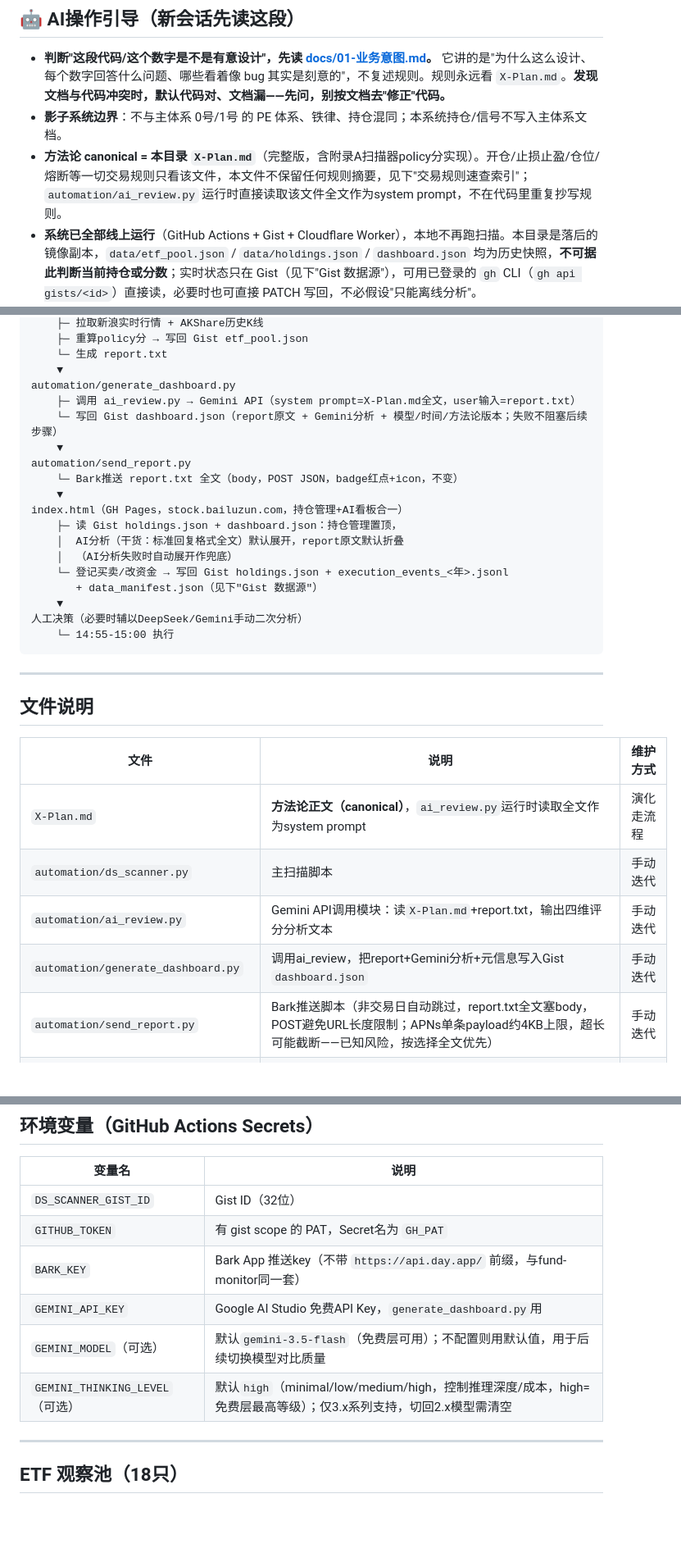
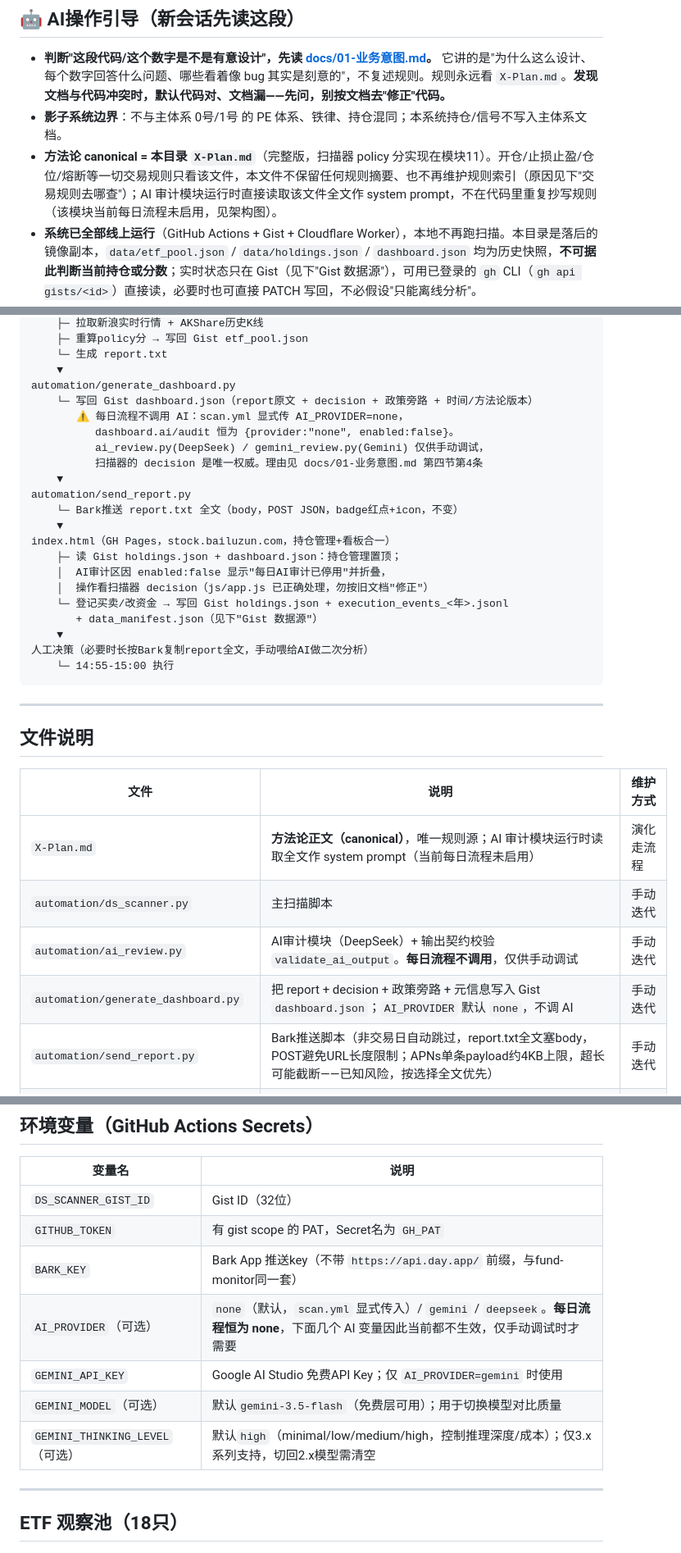
Before and after one commit to srbaby/ds-scanner, a Markdown page: CLAUDE.md, 3 parts joined by grey strips. Shown at 82% size. GitHub-like rendering; blank space fills up the shorter version.

````diff
--- a/CLAUDE.md
+++ b/CLAUDE.md
@@ -12,7 +12,7 @@ X-DeepSeek 波段验证系统，基于"价值波段 Value-Swing"方法论，每
 
 - **判断"这段代码/这个数字是不是有意设计"，先读 [docs/01-业务意图.md](docs/01-业务意图.md)。** 它讲的是"为什么这么设计、每个数字回答什么问题、哪些看着像 bug 其实是刻意的"，不复述规则。规则永远看 `X-Plan.md`。**发现文档与代码冲突时，默认代码对、文档漏——先问，别按文档去"修正"代码。**
 - **影子系统边界**：不与主体系 0号/1号 的 PE 体系、铁律、持仓混同；本系统持仓/信号不写入主体系文档。
-- **方法论 canonical = 本目录 `X-Plan.md`**（完整版，含附录A扫描器policy分实现）。开仓/止损止盈/仓位/熔断等一切交易规则只看该文件，本文件不保留任何规则摘要，见下"交易规则速查索引"；`automation/ai_review.py` 运行时直接读取该文件全文作为system prompt，不在代码里重复抄写规则。
+- **方法论 canonical = 本目录 `X-Plan.md`**（完整版，扫描器 policy 分实现在模块11）。开仓/止损止盈/仓位/熔断等一切交易规则只看该文件，本文件不保留任何规则摘要、也不再维护规则索引（原因见下"交易规则去哪查"）；AI 审计模块运行时直接读取该文件全文作 system prompt，不在代码里重复抄写规则（该模块当前每日流程未启用，见架构图）。
 - **系统已全部线上运行**（GitHub Actions + Gist + Cloudflare Worker），本地不再跑扫描。本目录是落后的镜像副本，`data/etf_pool.json` / `data/holdings.json` / `dashboard.json` 均为历史快照，**不可据此判断当前持仓或分数**；实时状态只在 Gist（见下"Gist 数据源"），可用已登录的 `gh` CLI（`gh api gists/<id>`）直接读，必要时也可直接 PATCH 写回，不必假设"只能离线分析"。
 - 唯一仍需本地手动维护的是 `data/etf_base_config.json`（改分后 push 生效），评分方法见 `data/etf_base_config/GEMINI_UPDATE_GUIDE.md`（供 Gemini 使用，Claude 不主动改分）。
 - `automation/ds_scanner.py` 依赖新浪行情 + AKShare，Cowork 沙箱不要尝试抓行情，只能对导出副本做离线分析。
@@ -56,20 +56,23 @@ GitHub Actions（.github/workflows/scan.yml）
     └─ 生成 report.txt
     ▼
 automation/generate_dashboard.py
-    ├─ 调用 ai_review.py → Gemini API（system prompt=X-Plan.md全文，user输入=report.txt）
-    └─ 写回 Gist dashboard.json（report原文 + Gemini分析 + 模型/时间/方法论版本；失败不阻塞后续步骤）
+    └─ 写回 Gist dashboard.json（report原文 + decision + 政策旁路 + 时间/方法论版本）
+       ⚠️ 每日流程不调用 AI：scan.yml 显式传 AI_PROVIDER=none，
+          dashboard.ai/audit 恒为 {provider:"none", enabled:false}。
+          ai_review.py(DeepSeek) / gemini_review.py(Gemini) 仅供手动调试，
+          扫描器的 decision 是唯一权威。理由见 docs/01-业务意图.md 第四节第4条
     ▼
 automation/send_report.py
     └─ Bark推送 report.txt 全文（body，POST JSON，badge红点+icon，不变）
     ▼
-index.html（GH Pages，stock.bailuzun.com，持仓管理+AI看板合一）
-    ├─ 读 Gist holdings.json + dashboard.json：持仓管理置顶，
-    │  AI分析（干货：标准回复格式全文）默认展开，report原文默认折叠
-    │  （AI分析失败时自动展开作兜底）
+index.html（GH Pages，stock.bailuzun.com，持仓管理+看板合一）
+    ├─ 读 Gist holdings.json + dashboard.json：持仓管理置顶；
+    │  AI审计区因 enabled:false 显示"每日AI审计已停用"并折叠，
+    │  操作看扫描器 decision（js/app.js 已正确处理，勿按旧文档"修正"）
     └─ 登记买卖/改资金 → 写回 Gist holdings.json + execution_events_<年>.jsonl
        + data_manifest.json（见下"Gist 数据源"）
     ▼
-人工决策（必要时辅以DeepSeek/Gemini手动二次分析）
+人工决策（必要时长按Bark复制report全文，手动喂给AI做二次分析）
     └─ 14:55-15:00 执行
 ```
 
@@ -79,10 +82,10 @@ index.html（GH Pages，stock.bailuzun.com，持仓管理+AI看板合一）
 
 | 文件                                        | 说明                                                         | 维护方式                 |
 | ------------------------------------------- | ------------------------------------------------------------ | ------------------------ |
-| `X-Plan.md`                                 | **方法论正文（canonical）**，`ai_review.py`运行时读取全文作为system prompt | 演化走流程               |
+| `X-Plan.md`                                 | **方法论正文（canonical）**，唯一规则源；AI 审计模块运行时读取全文作 system prompt（当前每日流程未启用） | 演化走流程               |
 | `automation/ds_scanner.py`                  | 主扫描脚本                                                    | 手动迭代                 |
-| `automation/ai_review.py`                   | Gemini API调用模块：读`X-Plan.md`+report.txt，输出四维评分分析文本 | 手动迭代                 |
-| `automation/generate_dashboard.py`          | 调用ai_review，把report+Gemini分析+元信息写入Gist `dashboard.json` | 手动迭代                 |
+| `automation/ai_review.py`                   | AI审计模块（DeepSeek）+ 输出契约校验 `validate_ai_output`。**每日流程不调用**，仅供手动调试 | 手动迭代                 |
+| `automation/generate_dashboard.py`          | 把 report + decision + 政策旁路 + 元信息写入 Gist `dashboard.json`；`AI_PROVIDER` 默认 `none`，不调 AI | 手动迭代                 |
 | `automation/send_report.py`                 | Bark推送脚本（非交易日自动跳过，report.txt全文塞body，POST避免URL长度限制；APNs单条payload约4KB上限，超长可能截断——已知风险，按选择全文优先） | 手动迭代                 |
 | `workers/ds-scan-trigger/src/index.js`（2026-07-20 前：`automation/cf_worker_trigger.js`） | Cloudflare Worker 定时触发器（部署在 CF，本文件为源码存档；2026-07-20 起接入 Workers Builds Git 自动部署） | 手动迭代 |
 | `data/etf_pool.json` / `data/holdings.json` | Gist 镜像的本地历史快照（不可据此判断当前状态）              | 脚本自动写回（线上跑）   |
@@ -158,9 +161,10 @@ index.html（GH Pages，stock.bailuzun.com，持仓管理+AI看板合一）
 | `DS_SCANNER_GIST_ID`            | Gist ID（32位）                                              |
 | `GITHUB_TOKEN`                  | 有 gist scope 的 PAT，Secret名为 `GH_PAT`                    |
 | `BARK_KEY`                      | Bark App 推送key（不带 `https://api.day.app/` 前缀，与fund-monitor同一套） |
-| `GEMINI_API_KEY`                | Google AI Studio 免费API Key，`generate_dashboard.py`用      |
-| `GEMINI_MODEL`（可选）          | 默认`gemini-3.5-flash`（免费层可用）；不配置则用默认值，用于后续切换模型对比质量 |
-| `GEMINI_THINKING_LEVEL`（可选） | 默认`high`（minimal/low/medium/high，控制推理深度/成本，high=免费层最高等级）；仅3.x系列支持，切回2.x模型需清空 |
+| `AI_PROVIDER`（可选）           | `none`（默认，`scan.yml` 显式传入）/ `gemini` / `deepseek`。**每日流程恒为 none**，下面几个 AI 变量因此当前都不生效，仅手动调试时才需要 |
+| `GEMINI_API_KEY`                | Google AI Studio 免费API Key；仅 `AI_PROVIDER=gemini` 时使用 |
+| `GEMINI_MODEL`（可选）          | 默认`gemini-3.5-flash`（免费层可用）；用于切换模型对比质量   |
+| `GEMINI_THINKING_LEVEL`（可选） | 默认`high`（minimal/low/medium/high，控制推理深度/成本）；仅3.x系列支持，切回2.x模型需清空 |
 
 ---
 
````
Also changed, not shown: other parts of CLAUDE.md (+48 -19 lines), X-Plan.md (+37 -0 lines), plans/dead-code-candidates-2026-07-10.md (+36 -1 lines).
